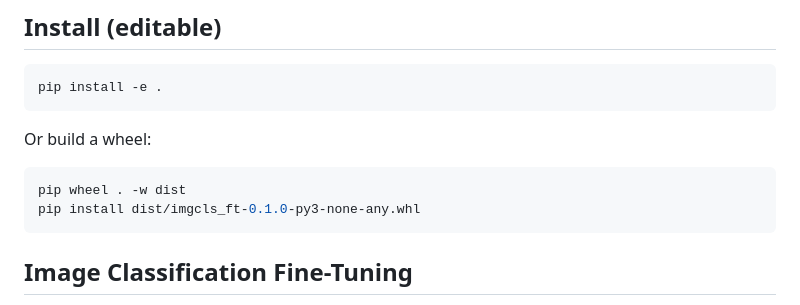
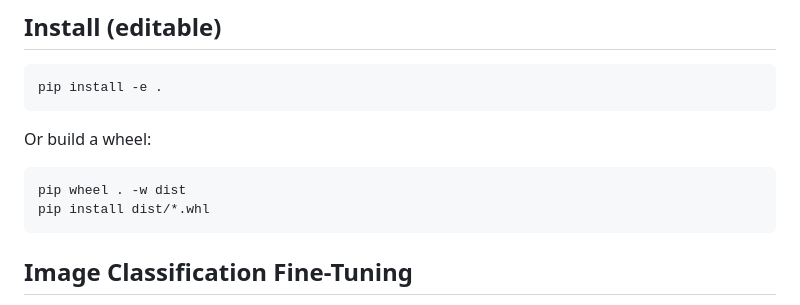
Before and after one commit to Mahyar-t/VLM, a Markdown page: README.md, the part around one of its changes. Rendered like a GitHub page.

````diff
--- a/README.md
+++ b/README.md
@@ -12,7 +12,7 @@ Or build a wheel:
 
 ```bash
 pip wheel . -w dist
-pip install dist/imgcls_ft-0.1.0-py3-none-any.whl
+pip install dist/*.whl
 ```
 
 ## Image Classification Fine-Tuning
````
Also changed, not shown: other parts of README.md (+5 -0 lines).
